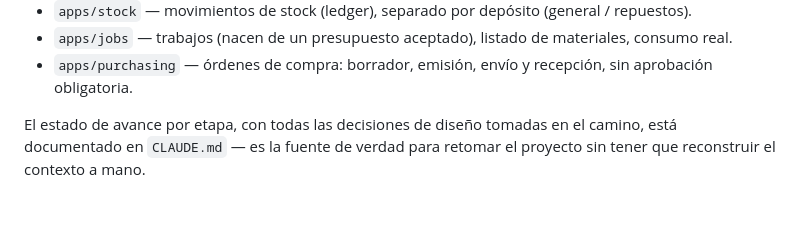
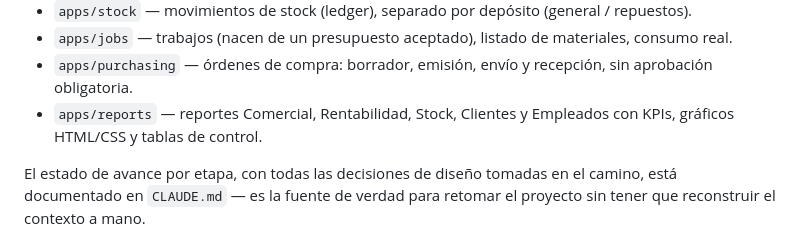
Before and after one commit to nicolasventin/arqclima, a Markdown page: README.md, the part around the change. GitHub-like rendering; blank space fills up the shorter version.

Commit message:
docs(11I): describir reportes con KPIs y gráficos

```diff
--- a/README.md
+++ b/README.md
@@ -98,6 +98,7 @@ Una app de Django por concepto de negocio, no por capa técnica:
 - `apps/stock` — movimientos de stock (ledger), separado por depósito (general / repuestos).
 - `apps/jobs` — trabajos (nacen de un presupuesto aceptado), listado de materiales, consumo real.
 - `apps/purchasing` — órdenes de compra: borrador, emisión, envío y recepción, sin aprobación obligatoria.
+- `apps/reports` — reportes Comercial, Rentabilidad, Stock, Clientes y Empleados con KPIs, gráficos HTML/CSS y tablas de control.
 
 El estado de avance por etapa, con todas las decisiones de diseño tomadas en
 el camino, está documentado en `CLAUDE.md` — es la fuente de verdad para
```
